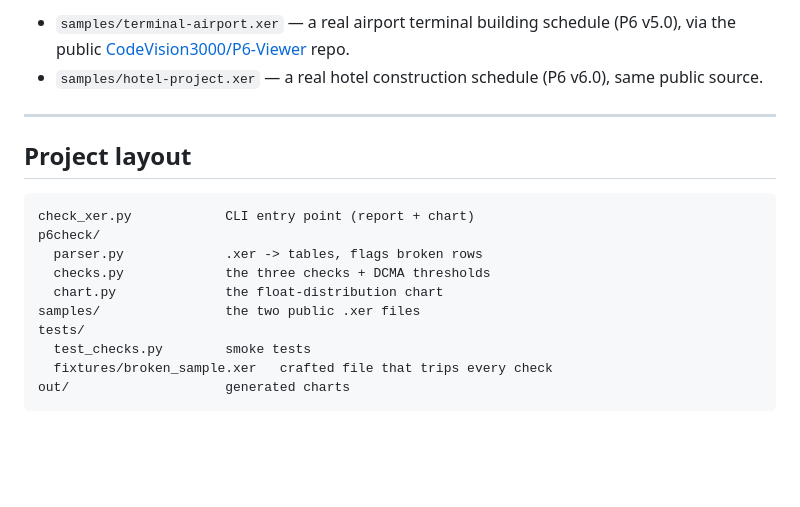
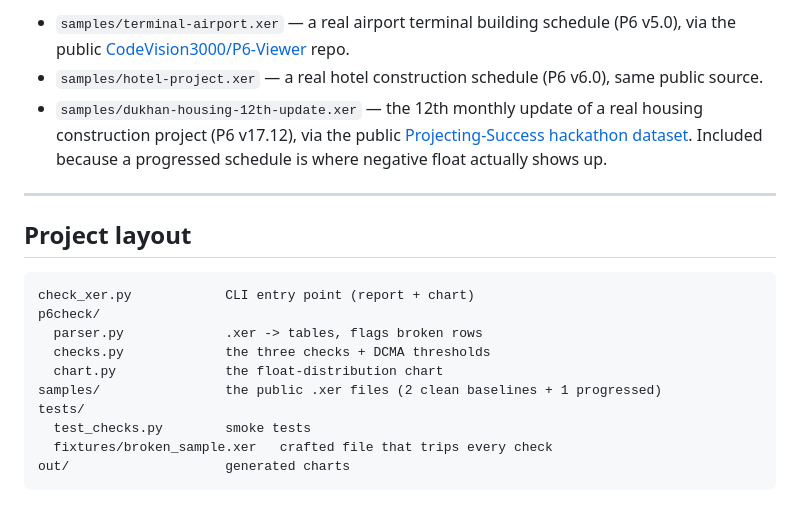
Before and after one commit to AishwaryaDV/p6-xer-checker, a Markdown page: README.md, the part around one of its changes. Drawn GitHub-style; blank space fills up the shorter version.

```diff
--- a/README.md
+++ b/README.md
@@ -150,6 +160,10 @@ demonstration:
   [CodeVision3000/P6-Viewer](https://github.com/CodeVision3000/P6-Viewer) repo.
 - `samples/hotel-project.xer` — a real hotel construction schedule (P6 v6.0),
   same public source.
+- `samples/dukhan-housing-12th-update.xer` — the 12th monthly update of a real
+  housing construction project (P6 v17.12), via the public
+  [Projecting-Success hackathon dataset](https://github.com/Projecting-Success-Solutions-Portal/hack26-autoplan-wbs-generator).
+  Included because a progressed schedule is where negative float actually shows up.
 
 ---
 
@@ -161,7 +175,7 @@ p6check/
   parser.py             .xer -> tables, flags broken rows
   checks.py             the three checks + DCMA thresholds
   chart.py              the float-distribution chart
-samples/                the two public .xer files
+samples/                the public .xer files (2 clean baselines + 1 progressed)
 tests/
   test_checks.py        smoke tests
   fixtures/broken_sample.xer   crafted file that trips every check
```
Also changed, not shown: other parts of README.md (+19 -9 lines), out/dukhan-housing-12th-update_float_distribution.png (added), 1 other file.
